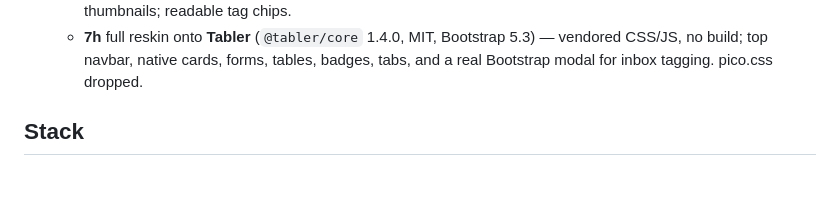
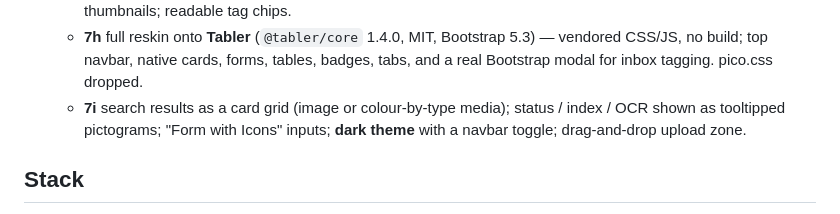
Before and after one commit to morphey83/docs_classifier, a Markdown page: README.md, the part around the change. GitHub-like rendering; blank space fills up the shorter version.

Commit message:
Docs: search cards, state pictograms, dark theme, dropzone (7i)
Co-Authored-By: Claude Sonnet 5 <noreply@anthropic.com>

```diff
--- a/README.md
+++ b/README.md
@@ -92,6 +92,10 @@ Full design: [`docs/architecture.md`](docs/architecture.md).
     Bootstrap 5.3) — vendored CSS/JS, no build; top navbar, native cards,
     forms, tables, badges, tabs, and a real Bootstrap modal for inbox
     tagging. pico.css dropped.
+  - **7i** search results as a card grid (image or colour-by-type media);
+    status / index / OCR shown as tooltipped pictograms; "Form with
+    Icons" inputs; **dark theme** with a navbar toggle; drag-and-drop
+    upload zone.
 
 ## Stack
 
```
Also changed, not shown: docs/architecture.md (+1 -0 lines).
